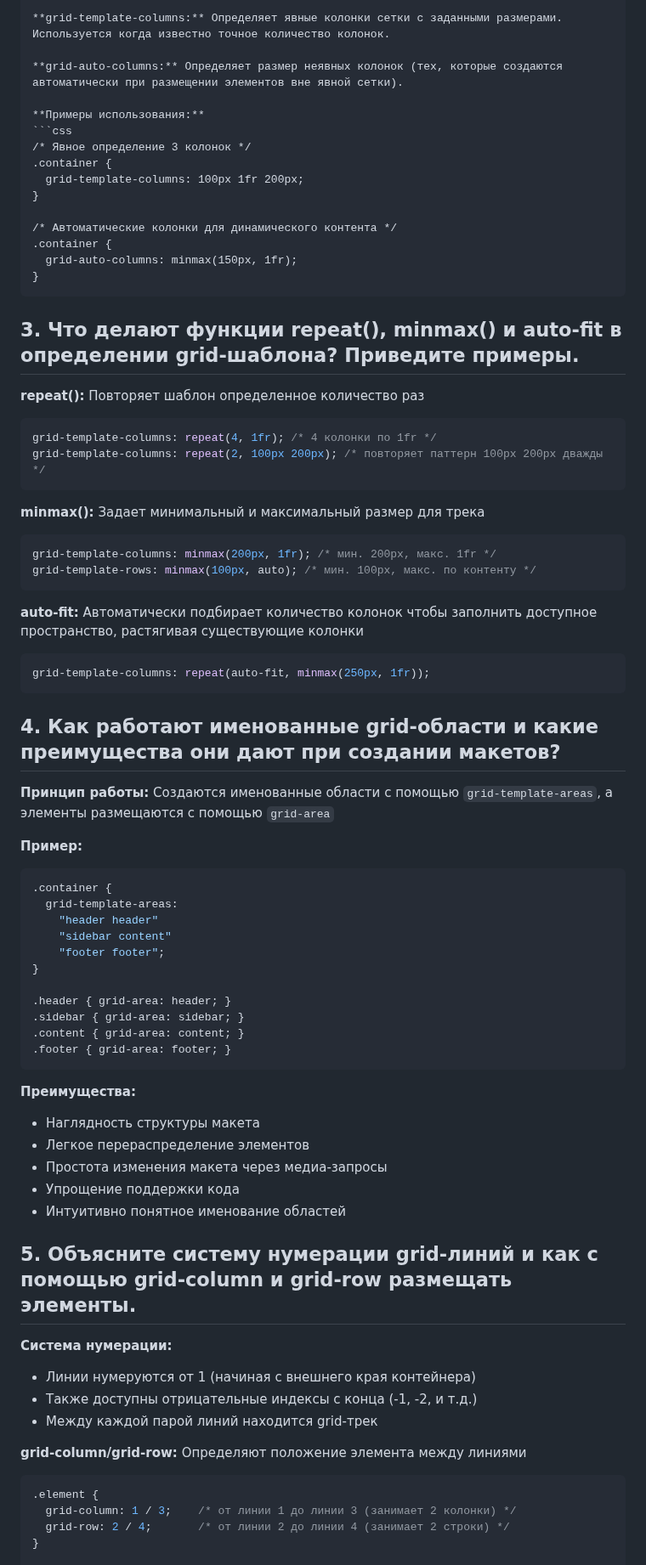
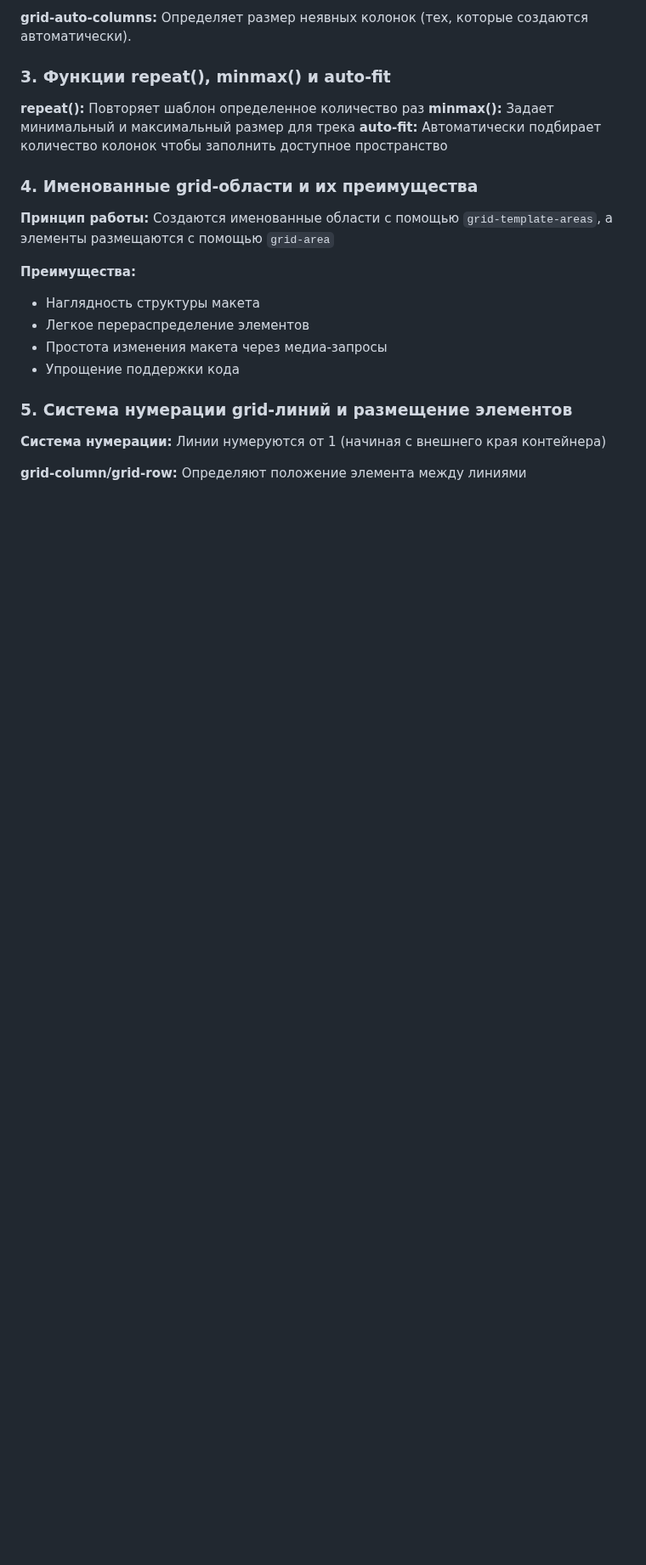
Before and after one commit to troxxaIMM/my_first_project, a Markdown page: answers.md, the part around one of its changes. Shown at 85% size. Drawn GitHub-style; blank space fills up the shorter version.

````diff
--- a/answers.md
+++ b/answers.md
@@ -212,77 +170,22 @@
 
-**grid-template-columns:** Определяет явные колонки сетки с заданными размерами. Используется когда известно точное количество колонок.
+**grid-auto-columns:** Определяет размер неявных колонок (тех, которые создаются автоматически).
 
-**grid-auto-columns:** Определяет размер неявных колонок (тех, которые создаются автоматически при размещении элементов вне явной сетки).
+### 3. Функции repeat(), minmax() и auto-fit
+**repeat():** Повторяет шаблон определенное количество раз
+**minmax():** Задает минимальный и максимальный размер для трека
+**auto-fit:** Автоматически подбирает количество колонок чтобы заполнить доступное пространство
 
-**Примеры использования:**
-```css
-/* Явное определение 3 колонок */
-.container {
-  grid-template-columns: 100px 1fr 200px;
-}
-
-/* Автоматические колонки для динамического контента */
-.container {
-  grid-auto-columns: minmax(150px, 1fr);
-}
-```
-
-## 3. Что делают функции repeat(), minmax() и auto-fit в определении grid-шаблона? Приведите примеры.
-
-**repeat():** Повторяет шаблон определенное количество раз
-```css
-grid-template-columns: repeat(4, 1fr); /* 4 колонки по 1fr */
-grid-template-columns: repeat(2, 100px 200px); /* повторяет паттерн 100px 200px дважды */
-```
-
-**minmax():** Задает минимальный и максимальный размер для трека
-```css
-grid-template-columns: minmax(200px, 1fr); /* мин. 200px, макс. 1fr */
-grid-template-rows: minmax(100px, auto); /* мин. 100px, макс. по контенту */
-```
-
-**auto-fit:** Автоматически подбирает количество колонок чтобы заполнить доступное пространство, растягивая существующие колонки
-```css
-grid-template-columns: repeat(auto-fit, minmax(250px, 1fr));
-```
-
-## 4. Как работают именованные grid-области и какие преимущества они дают при создании макетов?
-
+### 4. Именованные grid-области и их преимущества
 **Принцип работы:** Создаются именованные области с помощью `grid-template-areas`, а элементы размещаются с помощью `grid-area`
-
-**Пример:**
-```css
-.container {
-  grid-template-areas:
-    "header header"
-    "sidebar content"
-    "footer footer";
-}
-
-.header { grid-area: header; }
-.sidebar { grid-area: sidebar; }
-.content { grid-area: content; }
-.footer { grid-area: footer; }
-```
 
 **Преимущества:**
 - Наглядность структуры макета
 - Легкое перераспределение элементов
 - Простота изменения макета через медиа-запросы
 - Упрощение поддержки кода
-- Интуитивно понятное именование областей
 
-## 5. Объясните систему нумерации grid-линий и как с помощью grid-column и grid-row размещать элементы.
-
-**Система нумерации:**
-- Линии нумеруются от 1 (начиная с внешнего края контейнера)
-- Также доступны отрицательные индексы с конца (-1, -2, и т.д.)
-- Между каждой парой линий находится grid-трек
+### 5. Система нумерации grid-линий и размещение элементов
+**Система нумерации:** Линии нумеруются от 1 (начиная с внешнего края контейнера)
 
 **grid-column/grid-row:** Определяют положение элемента между линиями
-```css
-.element {
-  grid-column: 1 / 3;    /* от линии 1 до линии 3 (занимает 2 колонки) */
-  grid-row: 2 / 4;       /* от линии 2 до линии 4 (занимает 2 строки) */
-}
 
````
Also changed, not shown: other parts of answers.md (+35 -156 lines).
